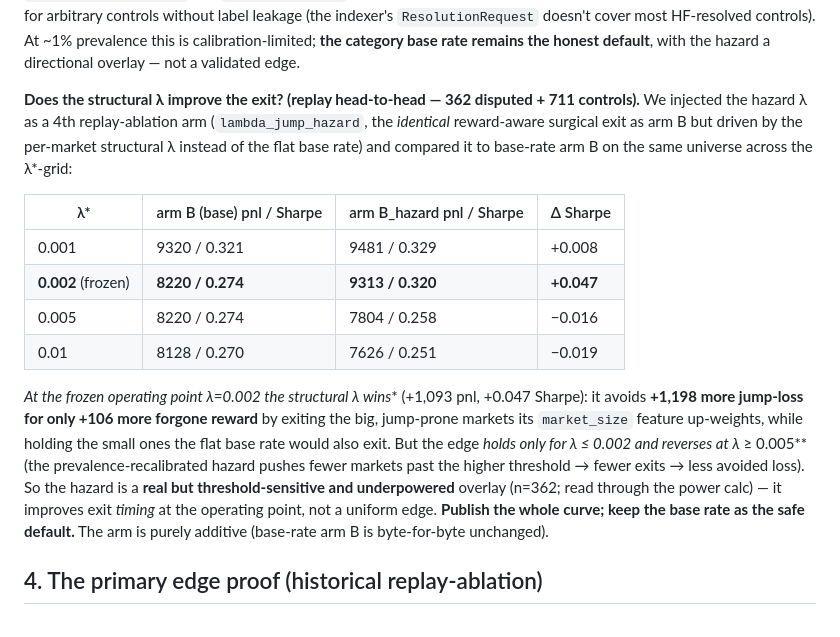
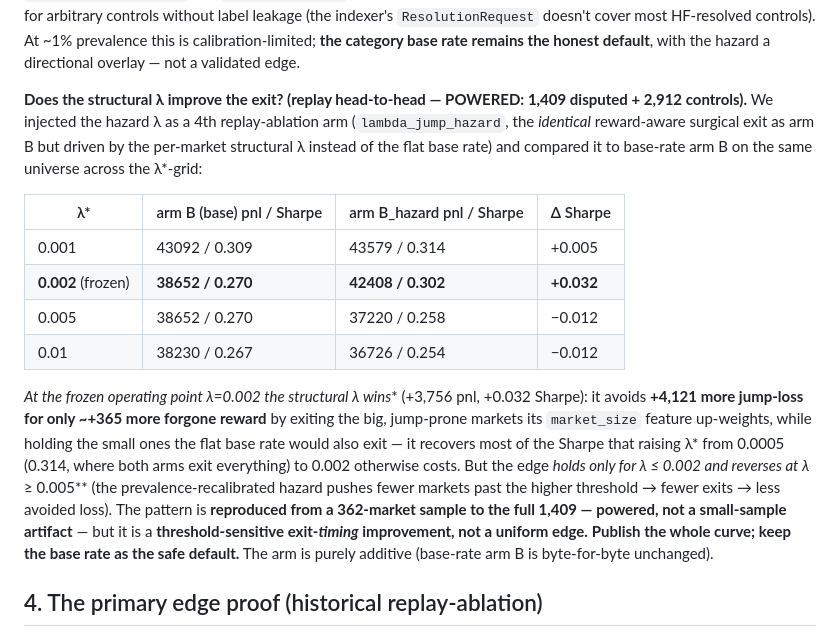
Before and after one commit to kaustubh76/Polylambda, a Markdown page: METHODOLOGY.md, the part around the change. Drawn GitHub-style.

Commit message:
docs(forwardtest): powered rerun confirms the λ*=0.002 hazard win at n=1,409
Reran the 4-arm replay over the FULL joinable universe (1,409 disputed + 2,912
controls) — the frozen-λ*=0.002 result reproduces at full power: hazard Sharpe
0.302 > base 0.270 (+0.032, +3,756 pnl, +4,121 avoided-loss for ~+365 forgone),
with the same reversal at λ* >= 0.005. Confirms the n=362 finding is a real,
reproducible, threshold-sensitive exit-timing improvement — not a small-sample
artifact. METHODOLOGY §3b table + LEDGER Day 13 updated to the powered numbers.

Co-Authored-By: Claude Opus 4.8 (1M context) <noreply@anthropic.com>

```diff
--- a/METHODOLOGY.md
+++ b/METHODOLOGY.md
@@ -89,26 +89,28 @@ v1**: they cannot be computed for arbitrary controls without label leakage (the
 calibration-limited; **the category base rate remains the honest default**, with the hazard a
 directional overlay — not a validated edge.
 
-**Does the structural λ improve the exit? (replay head-to-head — 362 disputed + 711 controls).** We
-injected the hazard λ as a 4th replay-ablation arm (`lambda_jump_hazard`, the *identical* reward-aware
-surgical exit as arm B but driven by the per-market structural λ instead of the flat base rate) and
-compared it to base-rate arm B on the same universe across the λ*-grid:
+**Does the structural λ improve the exit? (replay head-to-head — POWERED: 1,409 disputed + 2,912
+controls).** We injected the hazard λ as a 4th replay-ablation arm (`lambda_jump_hazard`, the *identical*
+reward-aware surgical exit as arm B but driven by the per-market structural λ instead of the flat base
+rate) and compared it to base-rate arm B on the same universe across the λ*-grid:
 
 | λ* | arm B (base) pnl / Sharpe | arm B_hazard pnl / Sharpe | Δ Sharpe |
 |---|---|---|---|
-| 0.001 | 9320 / 0.321 | 9481 / 0.329 | +0.008 |
-| **0.002** (frozen) | **8220 / 0.274** | **9313 / 0.320** | **+0.047** |
-| 0.005 | 8220 / 0.274 | 7804 / 0.258 | −0.016 |
-| 0.01 | 8128 / 0.270 | 7626 / 0.251 | −0.019 |
+| 0.001 | 43092 / 0.309 | 43579 / 0.314 | +0.005 |
+| **0.002** (frozen) | **38652 / 0.270** | **42408 / 0.302** | **+0.032** |
+| 0.005 | 38652 / 0.270 | 37220 / 0.258 | −0.012 |
+| 0.01 | 38230 / 0.267 | 36726 / 0.254 | −0.012 |
 
-**At the frozen operating point λ*=0.002 the structural λ wins** (+1,093 pnl, +0.047 Sharpe): it avoids
-**+1,198 more jump-loss for only +106 more forgone reward** by exiting the big, jump-prone markets its
-`market_size` feature up-weights, while holding the small ones the flat base rate would also exit. But
-the edge **holds only for λ* ≤ 0.002 and reverses at λ* ≥ 0.005** (the prevalence-recalibrated hazard
-pushes fewer markets past the higher threshold → fewer exits → less avoided loss). So the hazard is a
-**real but threshold-sensitive and underpowered** overlay (n=362; read through the power calc) — it
-improves exit *timing* at the operating point, not a uniform edge. **Publish the whole curve; keep the
-base rate as the safe default.** The arm is purely additive (base-rate arm B is byte-for-byte unchanged).
+**At the frozen operating point λ*=0.002 the structural λ wins** (+3,756 pnl, +0.032 Sharpe): it avoids
+**+4,121 more jump-loss for only ~+365 more forgone reward** by exiting the big, jump-prone markets its
+`market_size` feature up-weights, while holding the small ones the flat base rate would also exit — it
+recovers most of the Sharpe that raising λ* from 0.0005 (0.314, where both arms exit everything) to
+0.002 otherwise costs. But the edge **holds only for λ* ≤ 0.002 and reverses at λ* ≥ 0.005** (the
+prevalence-recalibrated hazard pushes fewer markets past the higher threshold → fewer exits → less
+avoided loss). The pattern is **reproduced from a 362-market sample to the full 1,409 — powered, not a
+small-sample artifact** — but it is a **threshold-sensitive exit-*timing* improvement, not a uniform
+edge.** **Publish the whole curve; keep the base rate as the safe default.** The arm is purely additive
+(base-rate arm B is byte-for-byte unchanged).
 
 ## 4. The primary edge proof (historical replay-ablation)
 
```
Also changed, not shown: LEDGER.md (+8 -7 lines).
